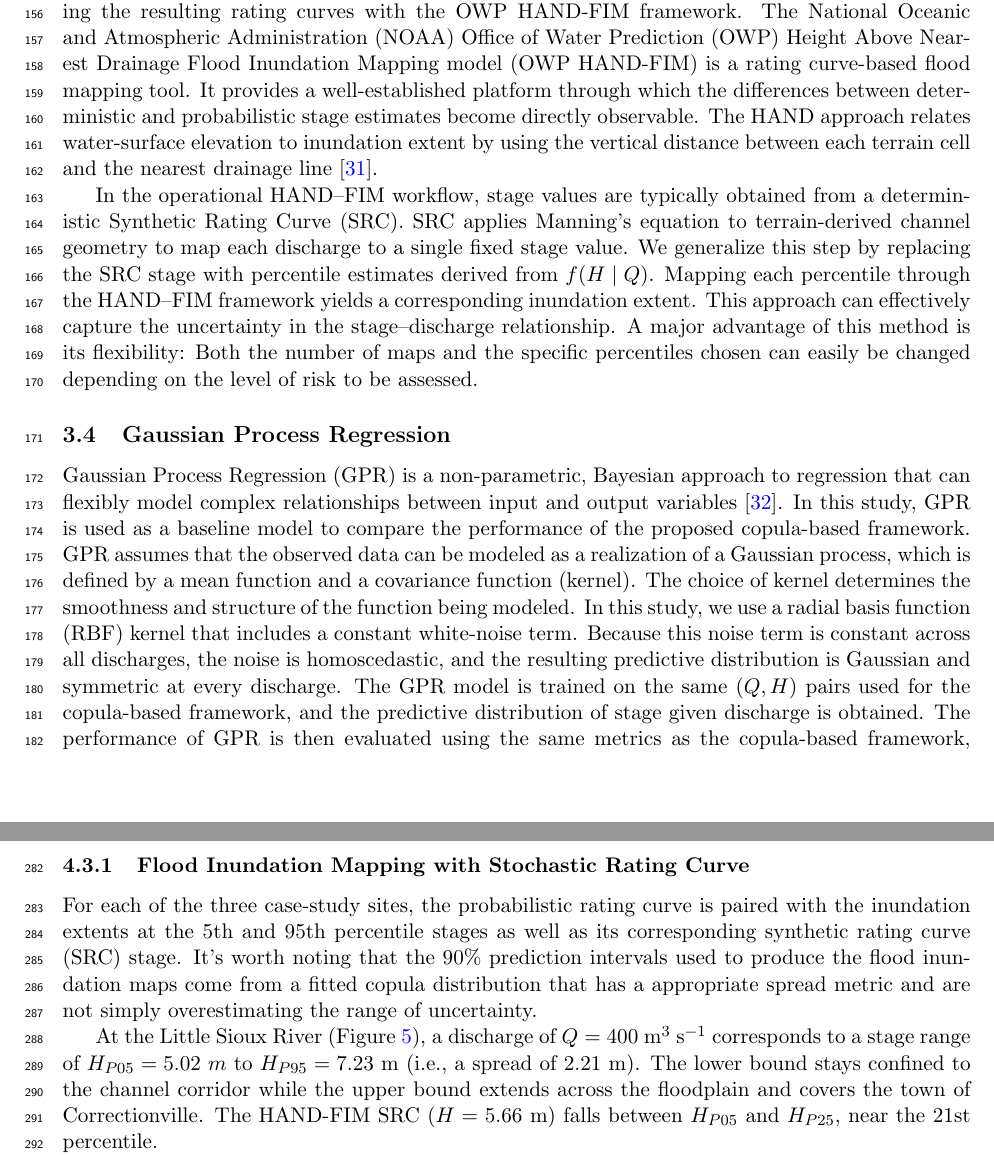
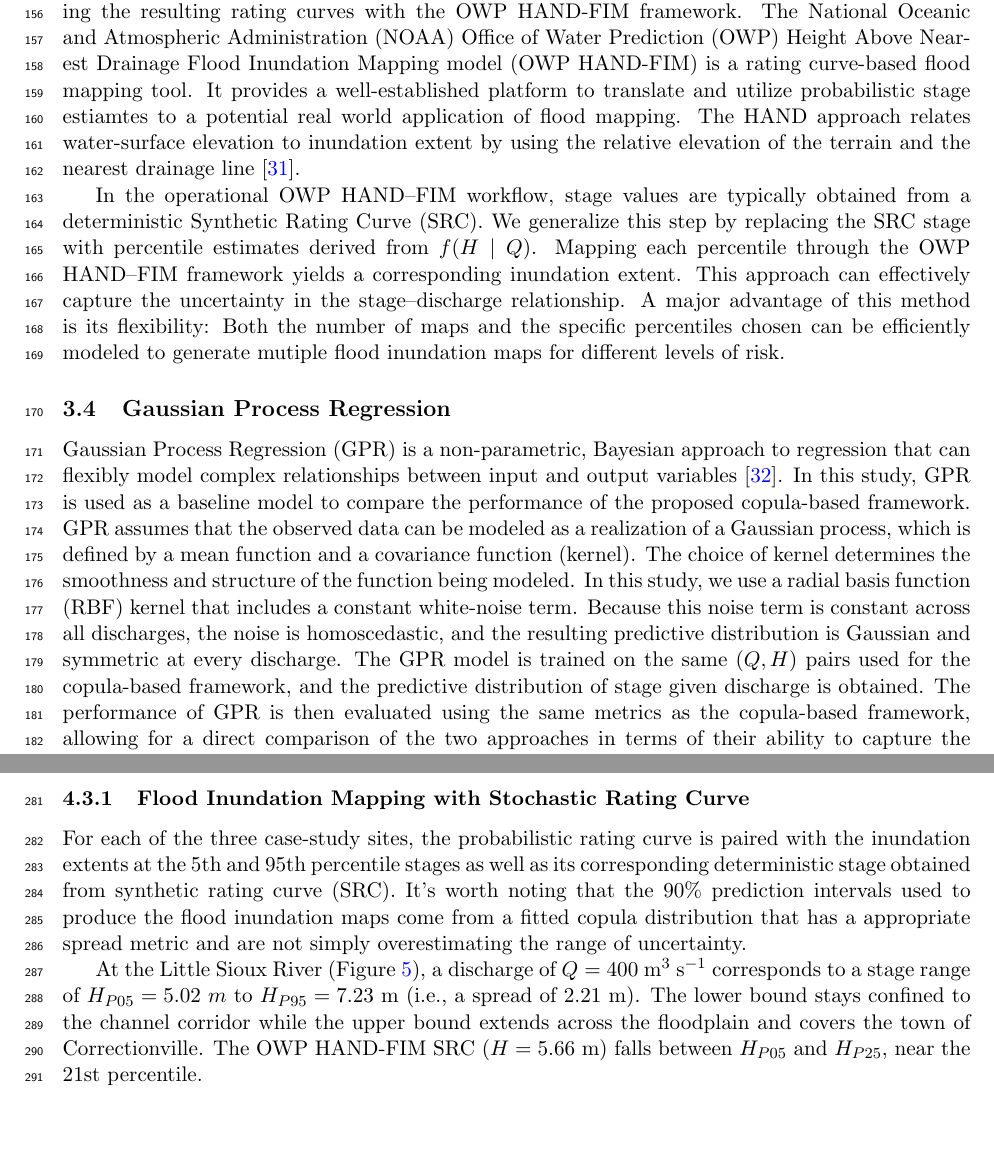
Before and after one commit to smhassanerfani/src, a LaTeX paper (manuscript.tex): two parts of pages 5 and 10 of 16, joined at a grey line, cut so that both start at the same text, the shorter picture padded with empty space. Compiled offline with pdfLaTeX.

Commit message:
feat(manuscript): add Shiva revisions

```diff
--- a/manuscript.tex
+++ b/manuscript.tex
@@ -105,9 +105,9 @@ The conditional distribution $f(h \mid q)$ is the key quantity in this framework
 
 
 \subsection{Flood Inundation Mapping}
-We demonstrate the practical implications of the proposed probabilistic framework by integrating the resulting rating curves with the OWP HAND-FIM framework. The National Oceanic and Atmospheric Administration (NOAA) Office of Water Prediction (OWP) Height Above Nearest Drainage Flood Inundation Mapping model (OWP HAND-FIM) is a rating curve-based flood mapping tool. It provides a well-established platform through which the differences between deterministic and probabilistic stage estimates become directly observable. The HAND approach relates water-surface elevation to inundation extent by using the vertical distance between each terrain cell and the nearest drainage line~\cite{aristizabal2023}.
+We demonstrate the practical implications of the proposed probabilistic framework by integrating the resulting rating curves with the OWP HAND-FIM framework. The National Oceanic and Atmospheric Administration (NOAA) Office of Water Prediction (OWP) Height Above Nearest Drainage Flood Inundation Mapping model (OWP HAND-FIM) is a rating curve-based flood mapping tool. It provides a well-established platform to translate and utilize probabilistic stage estiamtes to a potential real world application of flood mapping. The HAND approach relates water-surface elevation to inundation extent by using the relative elevation of the terrain and the nearest drainage line~\cite{aristizabal2023}.
 
-In the operational HAND--FIM workflow, stage values are typically obtained from a deterministic Synthetic Rating Curve (SRC). SRC applies Manning's equation to terrain-derived channel geometry to map each discharge to a single fixed stage value. We generalize this step by replacing the SRC stage with percentile estimates derived from $f(H \mid Q)$. Mapping each percentile through the HAND--FIM framework yields a corresponding inundation extent. This approach can effectively capture the uncertainty in the stage--discharge relationship. A major advantage of this method is its flexibility: Both the number of maps and the specific percentiles chosen can easily be changed depending on the level of risk to be assessed.
+In the operational OWP HAND--FIM workflow, stage values are typically obtained from a deterministic Synthetic Rating Curve (SRC). We generalize this step by replacing the SRC stage with percentile estimates derived from $f(H \mid Q)$. Mapping each percentile through the OWP HAND--FIM framework yields a corresponding inundation extent. This approach can effectively capture the uncertainty in the stage--discharge relationship. A major advantage of this method is its flexibility: Both the number of maps and the specific percentiles chosen can be efficiently modeled to generate mutiple flood inundation maps for different levels of risk.
 
 \subsection{Gaussian Process Regression}
 Gaussian Process Regression (GPR) is a non-parametric, Bayesian approach to regression that can flexibly model complex relationships between input and output variables~\cite{williams2006gaussian}. In this study, GPR is used as a baseline model to compare the performance of the proposed copula-based framework. GPR assumes that the observed data can be modeled as a realization of a Gaussian process, which is defined by a mean function and a covariance function (kernel). The choice of kernel determines the smoothness and structure of the function being modeled. In this study, we use a radial basis function (RBF) kernel that includes a constant white-noise term. Because this noise term is constant across all discharges, the noise is homoscedastic, and the resulting predictive distribution is Gaussian and symmetric at every discharge. The GPR model is trained on the same $(Q, H)$ pairs used for the copula-based framework, and the predictive distribution of stage given discharge is obtained. The performance of GPR is then evaluated using the same metrics as the copula-based framework, allowing for a direct comparison of the two approaches in terms of their ability to capture the uncertainty in the stage--discharge relationship.
@@ -207,9 +207,9 @@ Both methods achieve coverage close to the nominal 95\% level, indicating that t
 The copula offers a second advantage that follows from how it is built. It models the joint distribution of discharge and stage. Both conditionals, $f(H \mid Q)$ and $f(Q \mid H)$, therefore follow from a single fit. The two serve opposite operational needs. At a gauging station, stage is monitored continuously and discharge is inferred from it. This is the task a conventional rating curve performs, and it calls for $f(Q \mid H)$. In flood inundation modeling the direction reverses.  Discharge comes from a hydrologic model or forecast, and the stage it would produce must be estimated. This calls for $f(H \mid Q)$. A regression, however, is fit in one direction only. Obtaining the reverse conditional would require a second, independently fit model, with no guarantee of consistency between the two. The copula supplies both from the same fit, and the two are consistent by construction. The copula framework matches a well-tuned GPR baseline on calibration and sharpness. It additionally offers an asymmetric, physically consistent predictive distribution and native bidirectional prediction, neither available from a regression-based baseline.
 
 \subsubsection{Flood Inundation Mapping with Stochastic Rating Curve}
-For each of the three case-study sites, the probabilistic rating curve is paired with the inundation extents at the 5th and 95th percentile stages as well as its corresponding synthetic rating curve (SRC) stage. It's worth noting that the 90\% prediction intervals used to produce the flood inundation maps come from a fitted copula distribution that has a appropriate spread metric and are not simply overestimating the range of uncertainty.
+For each of the three case-study sites, the probabilistic rating curve is paired with the inundation extents at the 5th and 95th percentile stages as well as its corresponding deterministic stage obtained from synthetic rating curve (SRC). It's worth noting that the 90\% prediction intervals used to produce the flood inundation maps come from a fitted copula distribution that has a appropriate spread metric and are not simply overestimating the range of uncertainty.
 
-At the Little Sioux River (Figure~\ref{fig:fim-06606600}), a discharge of $Q = 400$~m$^3$~s$^{-1}$ corresponds to a stage range of $H_{P05} = 5.02~m$ to $H_{P95} = 7.23$~m (i.e., a spread of $2.21$~m). The lower bound stays confined to the channel corridor while the upper bound extends across the floodplain and covers the town of Correctionville. The HAND-FIM SRC ($H = 5.66$~m) falls between $H_{P05}$ and $H_{P25}$, near the 21st percentile.
+At the Little Sioux River (Figure~\ref{fig:fim-06606600}), a discharge of $Q = 400$~m$^3$~s$^{-1}$ corresponds to a stage range of $H_{P05} = 5.02~m$ to $H_{P95} = 7.23$~m (i.e., a spread of $2.21$~m). The lower bound stays confined to the channel corridor while the upper bound extends across the floodplain and covers the town of Correctionville. The OWP HAND-FIM SRC ($H = 5.66$~m) falls between $H_{P05}$ and $H_{P25}$, near the 21st percentile.
 
 \begin{figure}
     \centering
```
Also changed, not shown: manuscript.tex (4 more changed lines).
